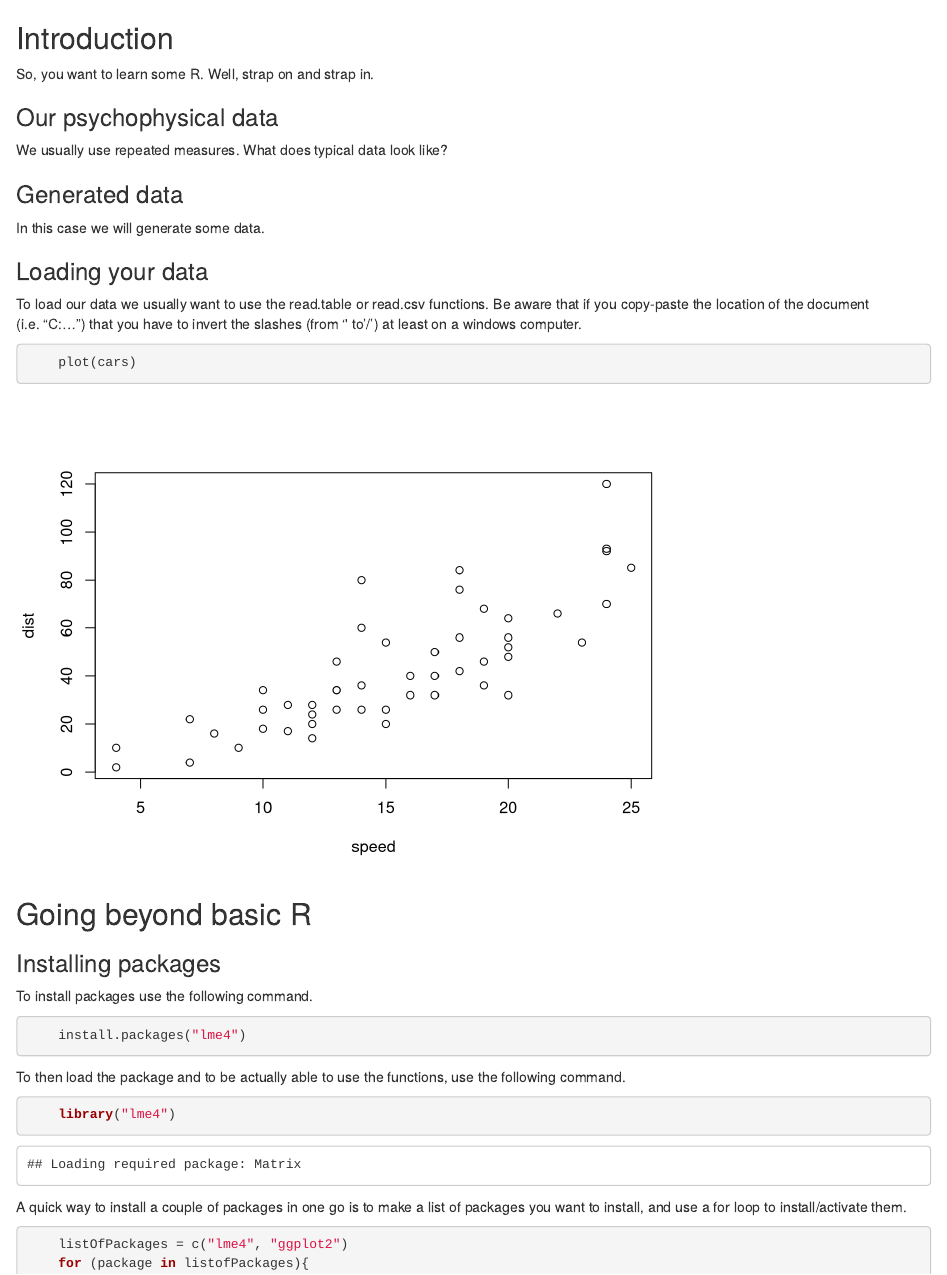
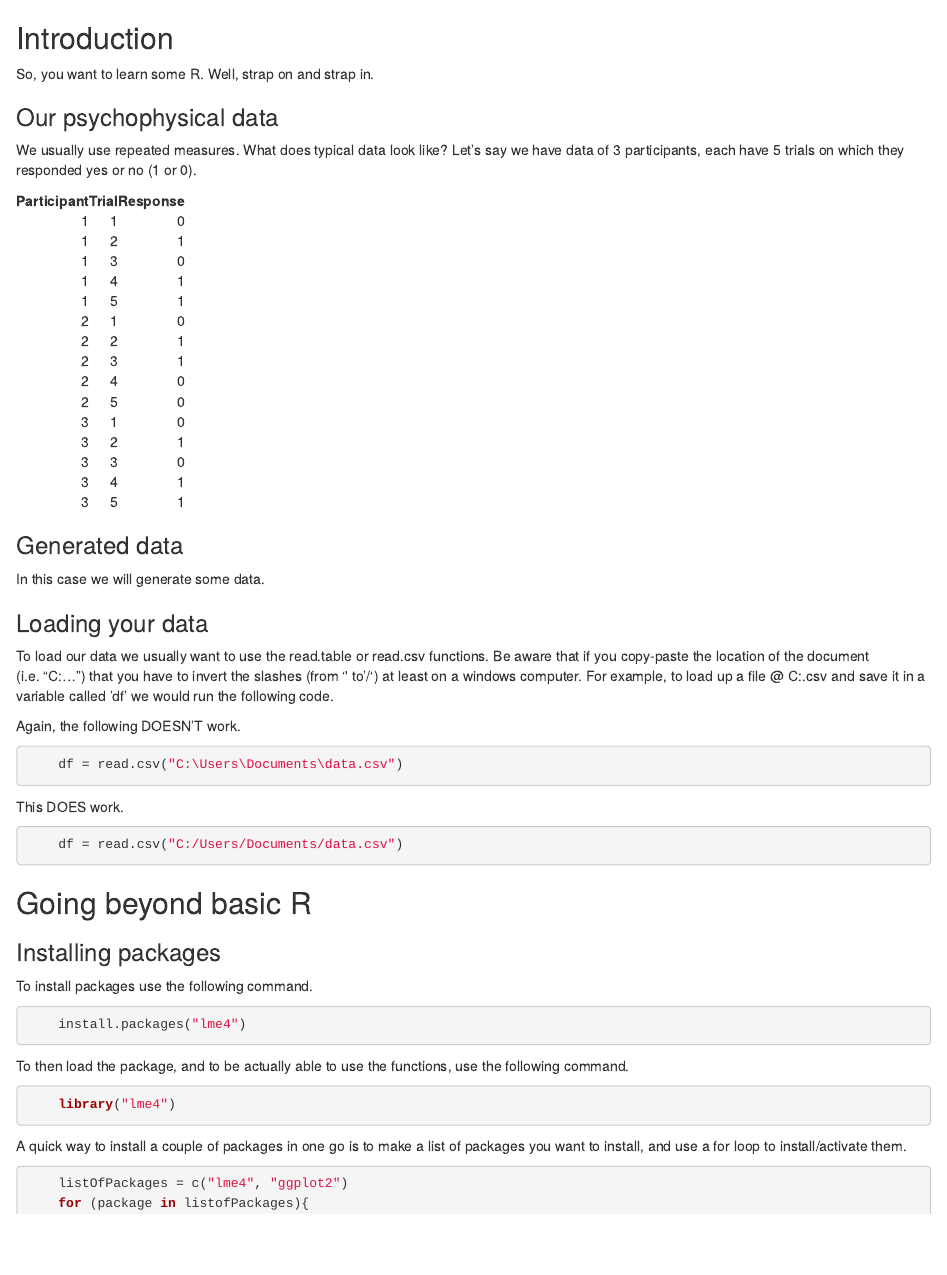
Before and after one commit to MJSchut/example-r-scripts, an R Markdown document (interactiveRScript.Rmd): the page in a window 1100 px wide, from its top. Rendered offline with R 4.5, knitr and Pandoc, with nearby package versions; code that draws random numbers runs with fixed seeds of ours; some code elsewhere in the file could not run offline.

Commit message:
Further updates

````diff
--- a/interactiveRScript.Rmd
+++ b/interactiveRScript.Rmd
@@ -5,4 +5,9 @@ So, you want to learn some R. Well, strap on and strap in.
 
 ### Our psychophysical data
 
-We usually use repeated measures. What does typical data look like?
+We usually use repeated measures. What does typical data look like? Let's say we have data of 3 participants, each have 5 trials on which they responded
+yes or no (1 or 0).
+
+```{r Load table of data, include=FALSE}
+  npp = 3
+  ntrials = 5
@@ -9,3 +19,11 @@ We usually use repeated measures. What does typical data look like?
+  df = data.frame("Participant" = Participant, "Trial" = Trial, "Response" = Response)
+```
+
+```{r Show table of data, echo=FALSE, fig.width=1}
+  library(knitr)
+  kable(df, format = 'html')
+
+```
 
 ### Generated data
 
@@ -15,11 +33,16 @@ In this case we will generate some data.
 
 To load our data we usually want to use the read.table or read.csv functions.
 Be aware that if you copy-paste the location of the document (i.e. "C:\Users\Documents...") that you have to invert the slashes (from '\' to '/') at least on a
-windows computer.
+windows computer. For example, to load up a file @ C:\Users\Documents\data.csv and save it in a variable called 'df' we would run the following code.
 
-```{r}
-    plot(cars)
+Again, the following DOESN'T work.
+```{r readtable, eval = FALSE}
+    df = read.csv("C:\Users\Documents\data.csv")
+```
 
+This DOES work.
+```{r readtable2, eval = FALSE}
+    df = read.csv("C:/Users/Documents/data.csv")
 ```
 
 ## Going beyond basic R
@@ -27,16 +50,18 @@ windows computer.
 ### Installing packages
 
 To install packages use the following command.
-```{r}
+```{r Install packages, eval=FALSE}
     install.packages("lme4")
 ```
-To then load the package and to be actually able to use the functions, use the following command.
-```{r}
+
+To then load the package, and to be actually able to use the functions, use the following command.
+```{r Load package, eval=FALSE}
     library("lme4")
 ```
+
+
 A quick way to install a couple of packages in one go is to make a list of packages you want to install, and use a for loop to install/activate them.
-
-```{r}
+```{r Simple for loop for packages, eval=FALSE}
     listOfPackages = c("lme4", "ggplot2")
     for (package in listofPackages){
       install.packages(package)
````
Also changed, not shown: interactiveRScript.html (added), interactiveRScript.Rmd (5 more changed lines).
